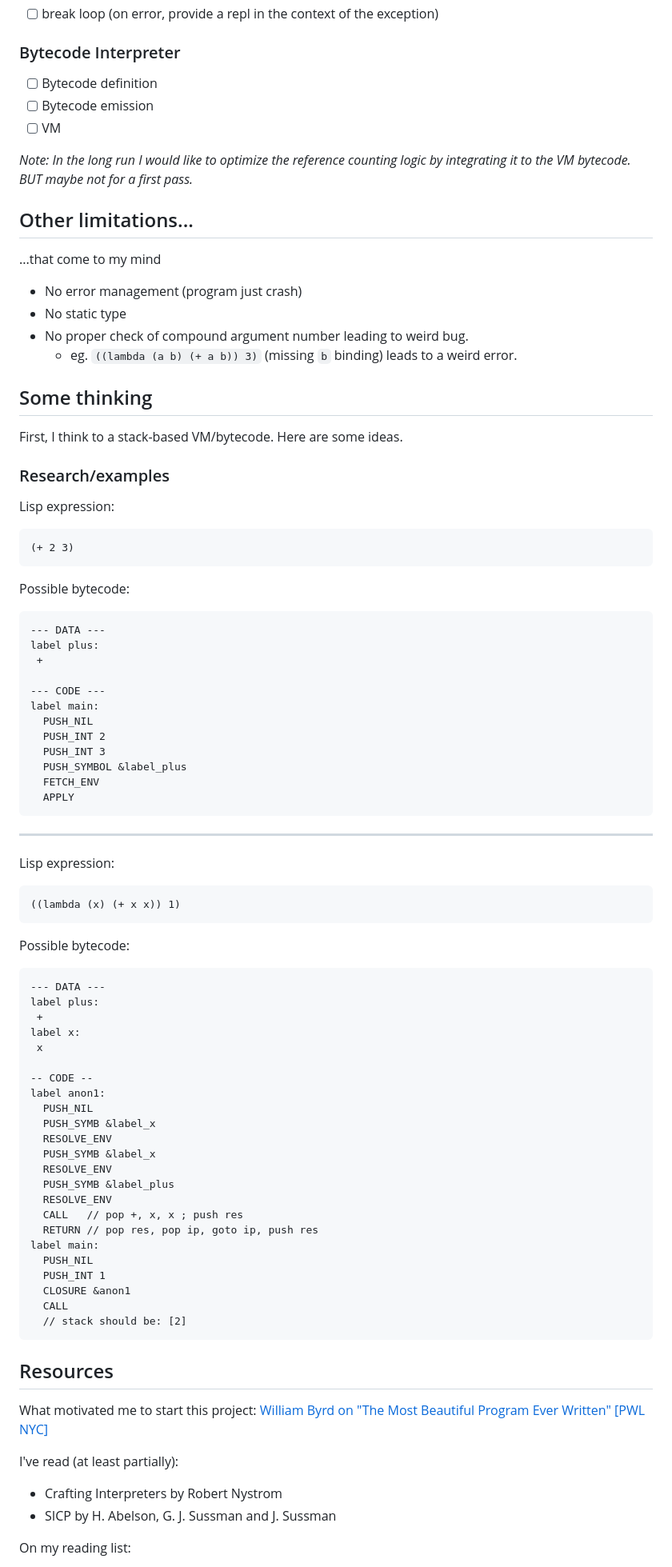
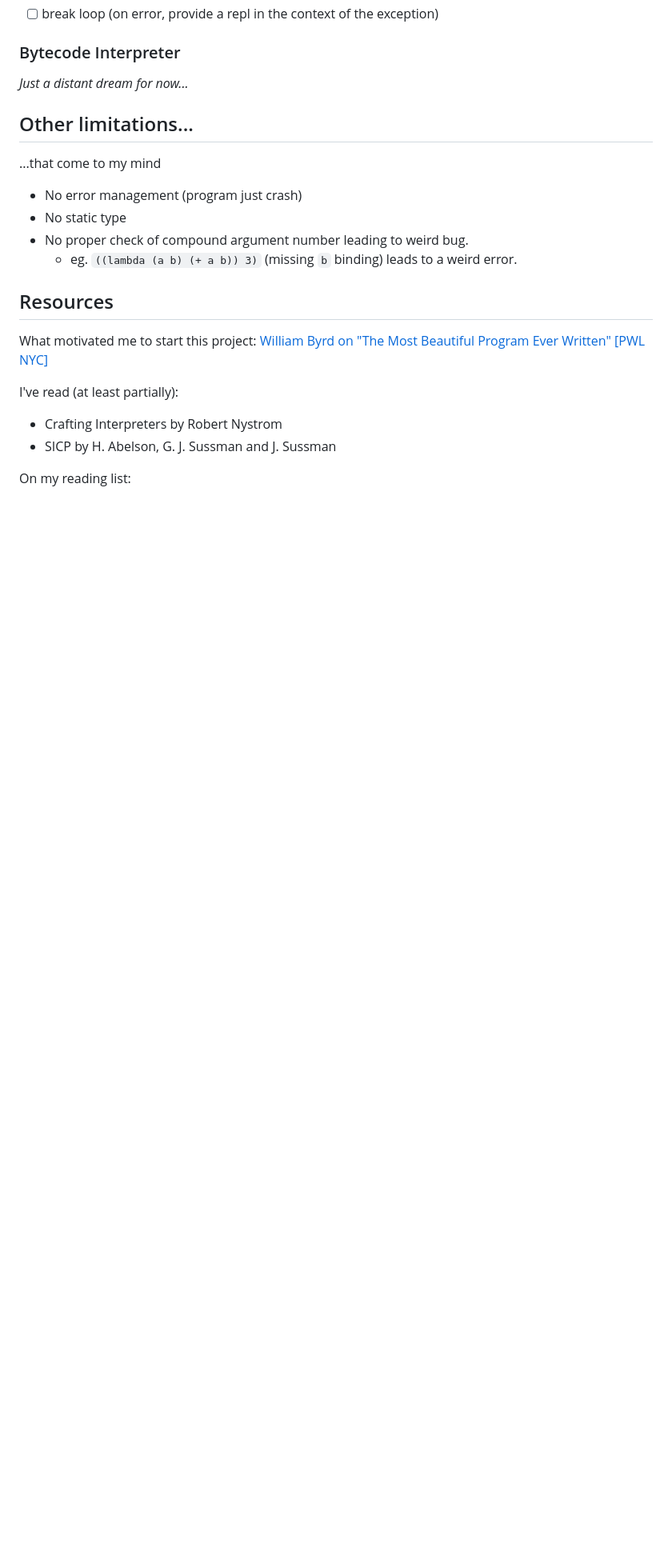
Before and after one commit to superboum/code-bazaar, a Markdown page: lang/lispw/README.md, the part around the change. Shown at 80% size. Rendered like a GitHub page; blank space fills up the shorter version.

Commit message:
drop the vm part

````diff
--- a/lang/lispw/README.md
+++ b/lang/lispw/README.md
@@ -125,12 +125,7 @@ It is designed to fit on 24 bytes.
 
 ### Bytecode Interpreter
 
- - [ ] Bytecode definition
- - [ ] Bytecode emission
- - [ ] VM
-
-*Note: In the long run I would like to optimize the reference counting
-logic by integrating it to the VM bytecode. BUT maybe not for a first pass.*
+*Just a distant dream for now...*
 
 ## Other limitations...
 
@@ -140,73 +135,6 @@ logic by integrating it to the VM bytecode. BUT maybe not for a first pass.*
  - No static type
  - No proper check of compound argument number leading to weird bug.
    - eg. `((lambda (a b) (+ a b)) 3)` (missing `b` binding) leads to a weird error.
-
-## Some thinking
-
-First, I think to a stack-based VM/bytecode.
-Here are some ideas.
-
-### Research/examples
-
-Lisp expression:
-
-```lisp
-(+ 2 3)
-```
-
-Possible bytecode:
-
-```bytecode
---- DATA ---
-label plus:
- +
-
---- CODE ---
-label main:
-  PUSH_NIL
-  PUSH_INT 2
-  PUSH_INT 3
-  PUSH_SYMBOL &label_plus
-  FETCH_ENV
-  APPLY
-```
-
----
-
-Lisp expression:
-
-```lisp
-((lambda (x) (+ x x)) 1)
-```
-
-Possible bytecode:
-
-```bytecode
---- DATA ---
-label plus:
- +
-label x:
- x
-
--- CODE --
-label anon1:
-  PUSH_NIL
-  PUSH_SYMB &label_x
-  RESOLVE_ENV
-  PUSH_SYMB &label_x
-  RESOLVE_ENV
-  PUSH_SYMB &label_plus
-  RESOLVE_ENV
-  CALL   // pop +, x, x ; push res
-  RETURN // pop res, pop ip, goto ip, push res
-label main:
-  PUSH_NIL
-  PUSH_INT 1
-  CLOSURE &anon1
-  CALL
-  // stack should be: [2]
-```
-
 
 ## Resources
 
````
